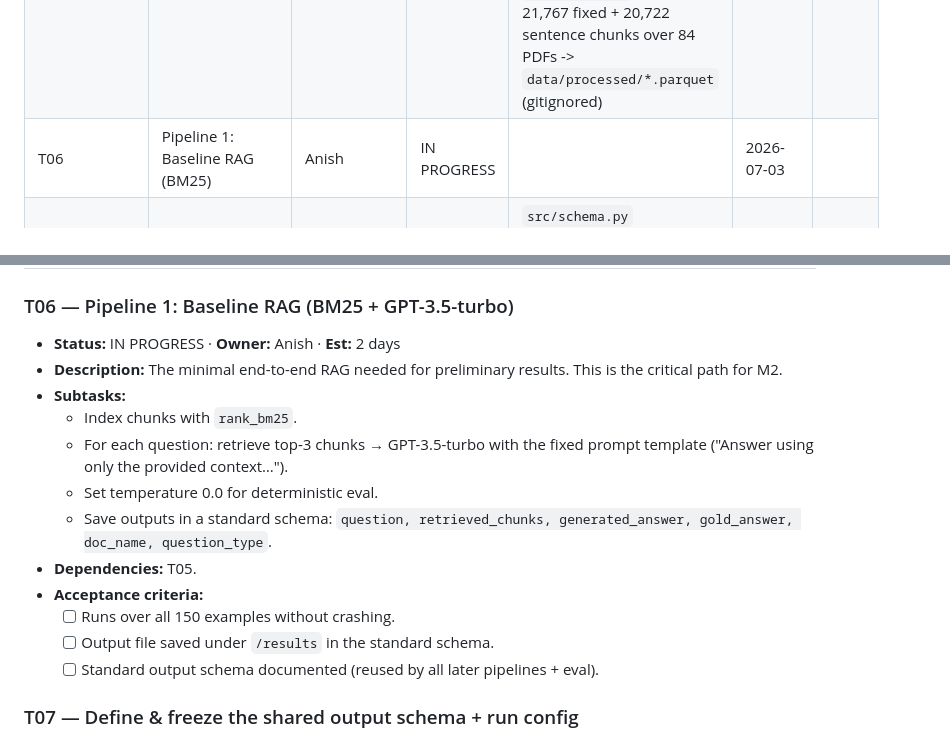
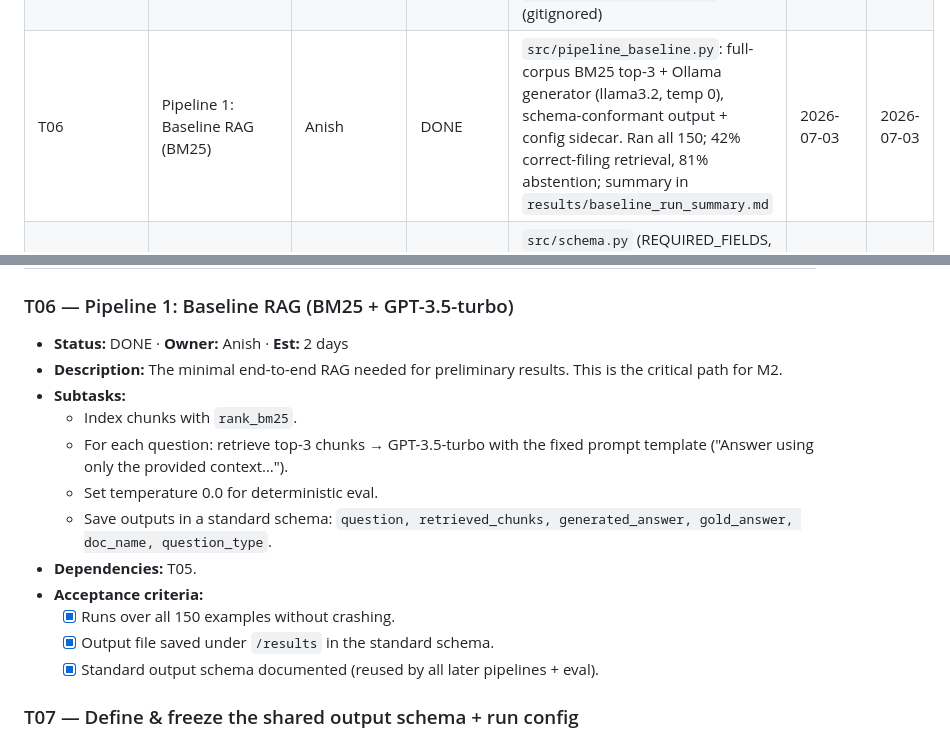
Before and after one commit to bshind87/finrag-hallucination, a Markdown page: PROJECT_PLAN.md, 2 parts joined by grey strips. Rendered like a GitHub page.

```diff
--- a/PROJECT_PLAN.md
+++ b/PROJECT_PLAN.md
@@ -65,7 +65,7 @@
 | T03 | Load & explore FinanceBench | Bhalchandra | DONE | ran `src/download_data.py`: 150 QA records + 84 PDFs (161 MB, 0 failed); QA↔doc-info merge → 150 rows verified; schema note in `data/README.md` | 2026-06-19 | 2026-06-23 |
 | T04 | Exploratory Data Analysis | Bhalchandra | DONE | `notebooks/01_eda.ipynb` (10-part EDA) + 22 figures + `results/eda_summary.md` | 2026-06-23 | 2026-06-24 |
 | T05 | Preprocessing & chunking | Anish | DONE | `src/preprocess.py`: two strategies (fixed_512 + sentence), tiktoken token counts, per-chunk metadata (company/doc_type/page range/chunk_id) + `load_chunks()`. Built 21,767 fixed + 20,722 sentence chunks over 84 PDFs -> `data/processed/*.parquet` (gitignored) | 2026-07-03 | 2026-07-03 |
-| T06 | Pipeline 1: Baseline RAG (BM25) | Anish | IN PROGRESS | | 2026-07-03 | |
+| T06 | Pipeline 1: Baseline RAG (BM25) | Anish | DONE | `src/pipeline_baseline.py`: full-corpus BM25 top-3 + Ollama generator (llama3.2, temp 0), schema-conformant output + config sidecar. Ran all 150; 42% correct-filing retrieval, 81% abstention; summary in `results/baseline_run_summary.md` | 2026-07-03 | 2026-07-03 |
 | T07 | Freeze output schema + run config | Anish | DONE | `src/schema.py` (REQUIRED_FIELDS, RunConfig, validate_row, read/write helpers) + `src/SCHEMA.md`; RAGAS field map + per-run sidecar `.config.json` documented | 2026-07-03 | 2026-07-03 |
 | T08 | RAGAS eval harness (baseline) | Anish | IN PROGRESS | | 2026-07-03 | |
 | T09 | QA metrics (F1 + EM) | _____ | TODO | | | |
@@ -195,7 +195,7 @@
 # Phase 2 — Build RAG Pipelines  *(T06 gates M2; T14–T17 gate M3)*
 
 ### T06 — Pipeline 1: Baseline RAG (BM25 + GPT-3.5-turbo)
-- **Status:** IN PROGRESS  · **Owner:** Anish  · **Est:** 2 days
+- **Status:** DONE  · **Owner:** Anish  · **Est:** 2 days
 - **Description:** The minimal end-to-end RAG needed for preliminary results. This is the critical path for M2.
 - **Subtasks:**
   - Index chunks with `rank_bm25`.
@@ -204,9 +204,9 @@
   - Save outputs in a standard schema: `question, retrieved_chunks, generated_answer, gold_answer, doc_name, question_type`.
 - **Dependencies:** T05.
 - **Acceptance criteria:**
-  - [ ] Runs over all 150 examples without crashing.
-  - [ ] Output file saved under `/results` in the standard schema.
-  - [ ] Standard output schema documented (reused by all later pipelines + eval).
+  - [x] Runs over all 150 examples without crashing.
+  - [x] Output file saved under `/results` in the standard schema.
+  - [x] Standard output schema documented (reused by all later pipelines + eval).
 
 ### T07 — Define & freeze the shared output schema + run config
 - **Status:** DONE  · **Owner:** Anish  · **Est:** 0.5 day
```
Also changed, not shown: other parts of PROJECT_PLAN.md (+1 -1 lines), results/baseline_run_summary.md (added, +35 -0 lines).
